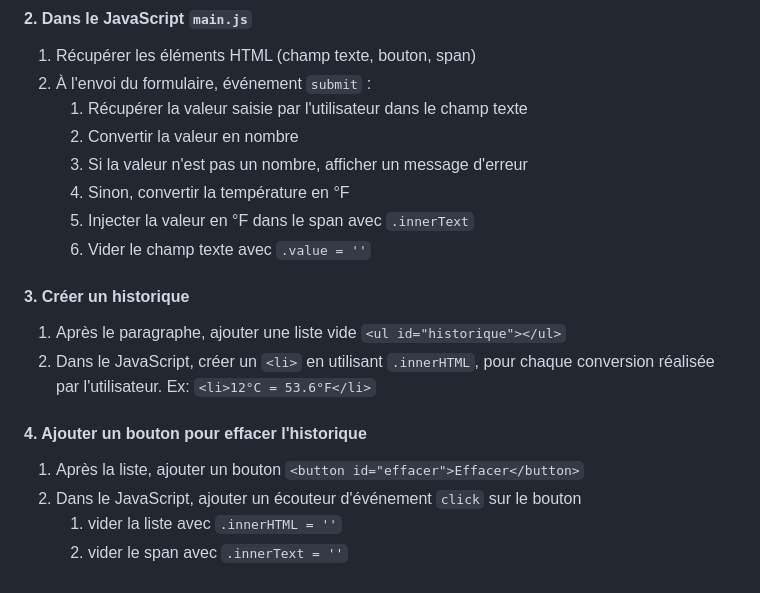
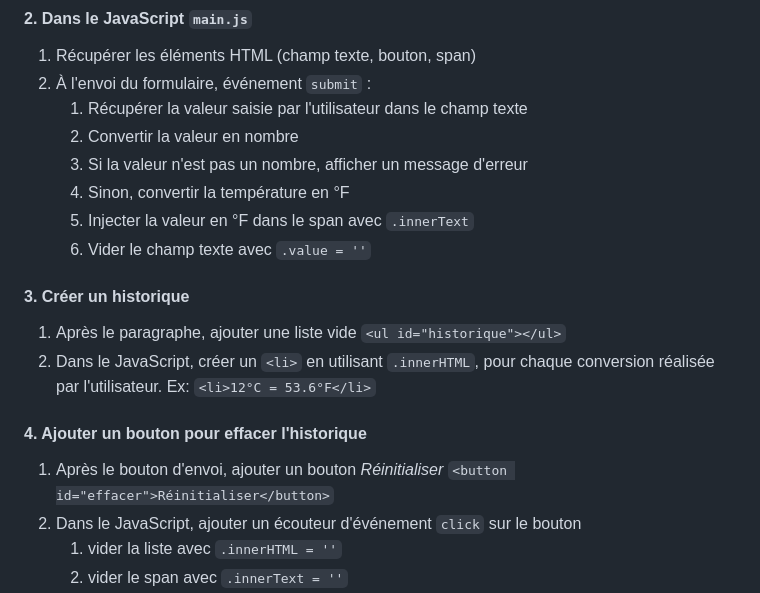
Before and after one commit to fallinov/js-exe-celsius-fahrenheit, a Markdown page: README.md, the part around the change. GitHub-like rendering.

Commit message:
ajout bouton effacer

```diff
--- a/README.md
+++ b/README.md
@@ -47,14 +47,14 @@ Réaliser l'étape 1 avec un formulaire en remplacement du prompt.
    5. Injecter la valeur en °F dans le span avec `.innerText`
    6. Vider le champ texte avec `.value = ''`
 
-
 #### 3. Créer un historique
 1. Après le paragraphe, ajouter une liste vide `<ul id="historique"></ul>`
 2. Dans le JavaScript, créer un `<li>` en utilisant `.innerHTML`, pour chaque
    conversion réalisée par l'utilisateur. Ex: `<li>12°C = 53.6°F</li>`
 
 #### 4. Ajouter un bouton pour effacer l'historique
-1. Après la liste, ajouter un bouton `<button id="effacer">Effacer</button>`
+1. Après le bouton d'envoi, ajouter un bouton _Réinitialiser_
+   `<button id="effacer">Réinitialiser</button>`
 2. Dans le JavaScript, ajouter un écouteur d'événement `click` sur le bouton
    1. vider la liste avec `.innerHTML = ''`
    2. vider le span avec `.innerText = ''`
```
